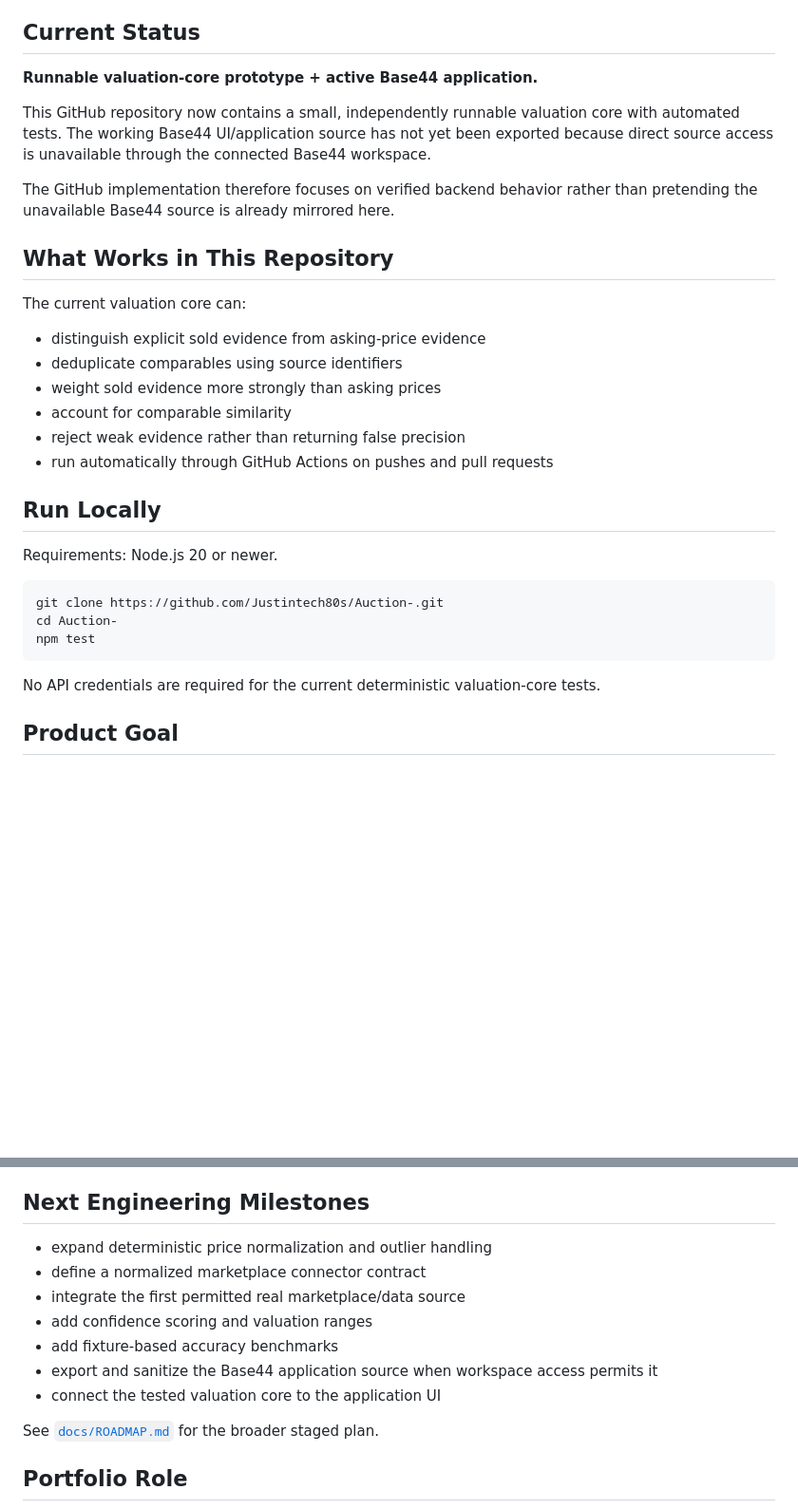
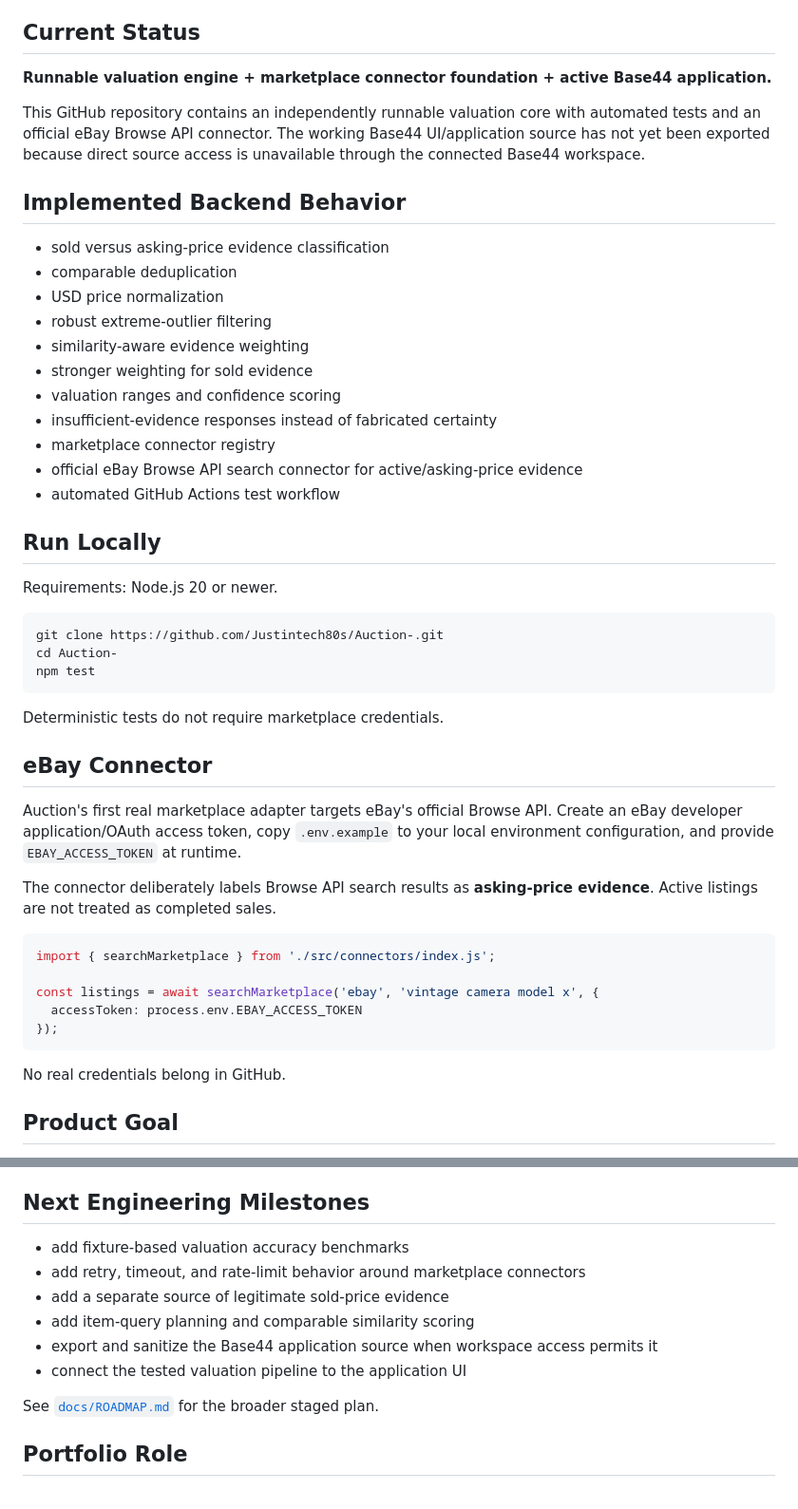
Before and after one commit to Justintech80s/Auction-, a Markdown page: README.md, 2 parts joined by grey strips. Shown at 95% size. GitHub-like rendering; blank space fills up the shorter version.

Commit message:
docs: document official eBay connector and current backend

````diff
--- a/README.md
+++ b/README.md
@@ -4,22 +4,23 @@ Auction is an experimental item-valuation and marketplace-intelligence applicati
 
 ## Current Status
 
-**Runnable valuation-core prototype + active Base44 application.**
+**Runnable valuation engine + marketplace connector foundation + active Base44 application.**
 
-This GitHub repository now contains a small, independently runnable valuation core with automated tests. The working Base44 UI/application source has not yet been exported because direct source access is unavailable through the connected Base44 workspace.
+This GitHub repository contains an independently runnable valuation core with automated tests and an official eBay Browse API connector. The working Base44 UI/application source has not yet been exported because direct source access is unavailable through the connected Base44 workspace.
 
-The GitHub implementation therefore focuses on verified backend behavior rather than pretending the unavailable Base44 source is already mirrored here.
+## Implemented Backend Behavior
 
-## What Works in This Repository
-
-The current valuation core can:
-
-- distinguish explicit sold evidence from asking-price evidence
-- deduplicate comparables using source identifiers
-- weight sold evidence more strongly than asking prices
-- account for comparable similarity
-- reject weak evidence rather than returning false precision
-- run automatically through GitHub Actions on pushes and pull requests
+- sold versus asking-price evidence classification
+- comparable deduplication
+- USD price normalization
+- robust extreme-outlier filtering
+- similarity-aware evidence weighting
+- stronger weighting for sold evidence
+- valuation ranges and confidence scoring
+- insufficient-evidence responses instead of fabricated certainty
+- marketplace connector registry
+- official eBay Browse API search connector for active/asking-price evidence
+- automated GitHub Actions test workflow
 
 ## Run Locally
 
@@ -31,7 +32,23 @@ cd Auction-
 npm test
 ```
 
-No API credentials are required for the current deterministic valuation-core tests.
+Deterministic tests do not require marketplace credentials.
+
+## eBay Connector
+
+Auction's first real marketplace adapter targets eBay's official Browse API. Create an eBay developer application/OAuth access token, copy `.env.example` to your local environment configuration, and provide `EBAY_ACCESS_TOKEN` at runtime.
+
+The connector deliberately labels Browse API search results as **asking-price evidence**. Active listings are not treated as completed sales.
+
+```js
+import { searchMarketplace } from './src/connectors/index.js';
+
+const listings = await searchMarketplace('ebay', 'vintage camera model x', {
+  accessToken: process.env.EBAY_ACCESS_TOKEN
+});
+```
+
+No real credentials belong in GitHub.
 
 ## Product Goal
 
@@ -94,13 +116,12 @@ docs/
 
 ## Next Engineering Milestones
 
-- expand deterministic price normalization and outlier handling
-- define a normalized marketplace connector contract
-- integrate the first permitted real marketplace/data source
-- add confidence scoring and valuation ranges
-- add fixture-based accuracy benchmarks
+- add fixture-based valuation accuracy benchmarks
+- add retry, timeout, and rate-limit behavior around marketplace connectors
+- add a separate source of legitimate sold-price evidence
+- add item-query planning and comparable similarity scoring
 - export and sanitize the Base44 application source when workspace access permits it
-- connect the tested valuation core to the application UI
+- connect the tested valuation pipeline to the application UI
 
 See [`docs/ROADMAP.md`](docs/ROADMAP.md) for the broader staged plan.
 
````
Also changed, not shown: other parts of README.md (+5 -0 lines).
